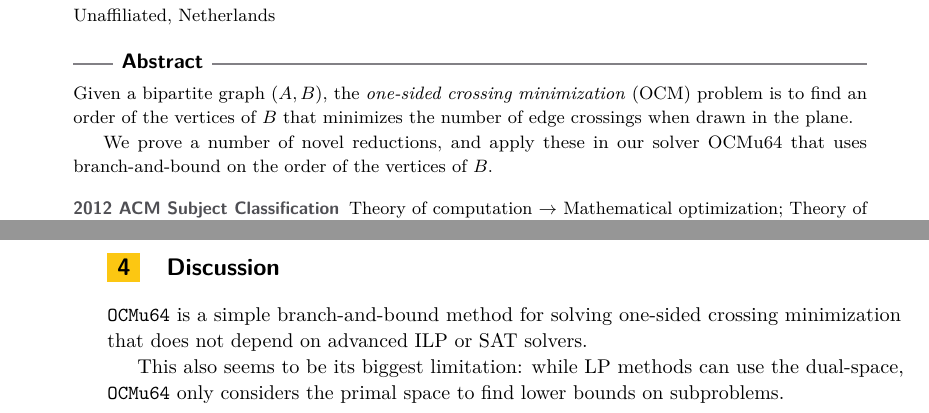
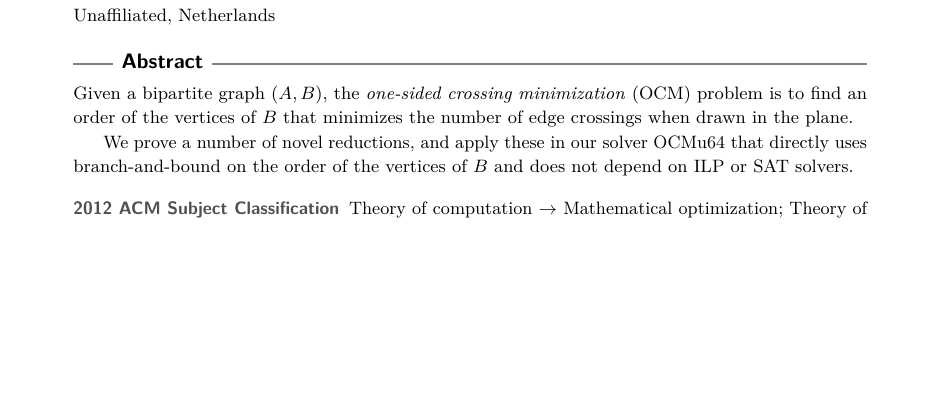
Before and after one commit to mjdv/ocmu64, a LaTeX paper (tex/description.tex): two parts of pages 1 and 4 of 4 before the commit and part of page 1 of 3 after it, the two joined at a grey line, cut so that both start at the same text, the shorter picture padded with empty space. Compiled offline with pdfLaTeX.

Commit message:
drop discussion

```diff
--- a/tex/description.tex
+++ b/tex/description.tex
@@ -70,12 +70,13 @@
 
 %TODO mandatory: add short abstract of the document
 \begin{abstract}
-  Given a bipartite graph $(A,B)$, the \emph{one-sided crossing minimization} (OCM) problem is to find an order of the
-  vertices of $B$ that minimizes the number
-  of edge crossings when drawn in the plane.
+  Given a bipartite graph $(A,B)$, the \emph{one-sided crossing minimization}
+  (OCM) problem is to find an order of the vertices of $B$ that minimizes the
+  number of edge crossings when drawn in the plane.
 
-  We prove a number of novel reductions, and apply these in our solver OCMu64 that
-  uses branch-and-bound on the order of the vertices of $B$.
+  We prove a number of novel reductions, and apply these in our solver OCMu64
+  that directly uses branch-and-bound on the order of the vertices of $B$ and
+  does not depend on ILP or SAT solvers.
 \end{abstract}
 
 \section{Introduction}
@@ -260,12 +261,4 @@ the trivial lower bound. We do a number of optimizations.
     implementation is tricky because it interacts in complicated ways with
     the caching of results for each tail.}
 \end{description}
-
-\section{Discussion}
-\texttt{OCMu64} is a simple branch-and-bound method for solving one-sided
-crossing minimization that does not depend on advanced ILP or SAT solvers.
-
-This also seems to be its biggest limitation: while LP methods can use
-the dual-space, \texttt{OCMu64} only considers the primal space to find lower
-bounds on subproblems.
 \end{document}
```
